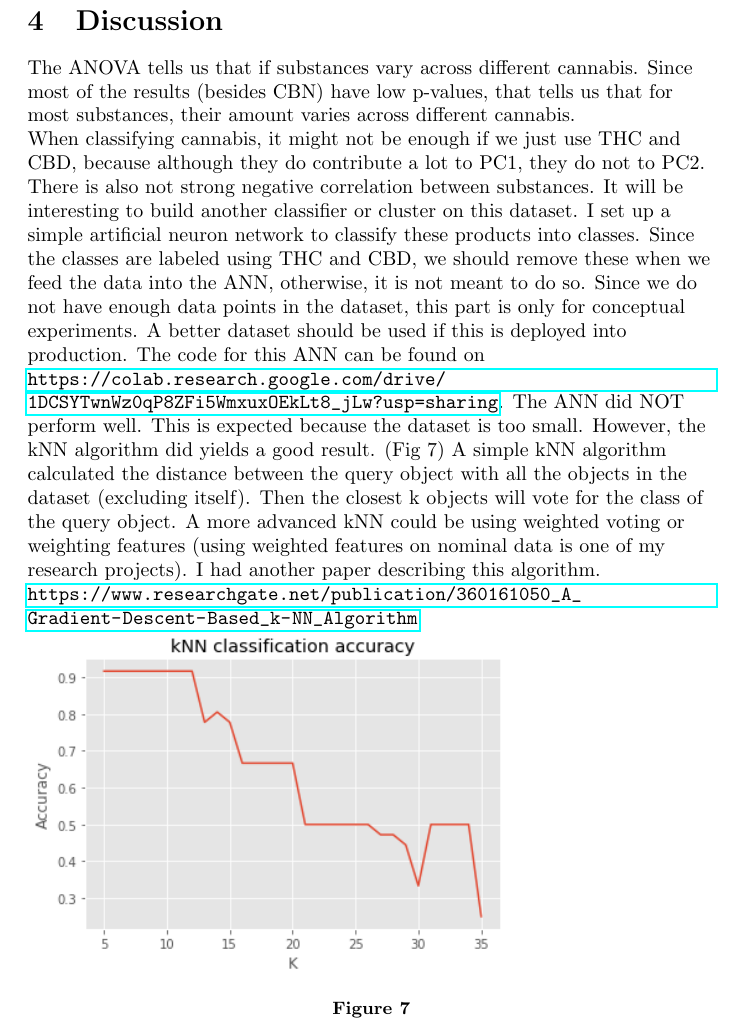
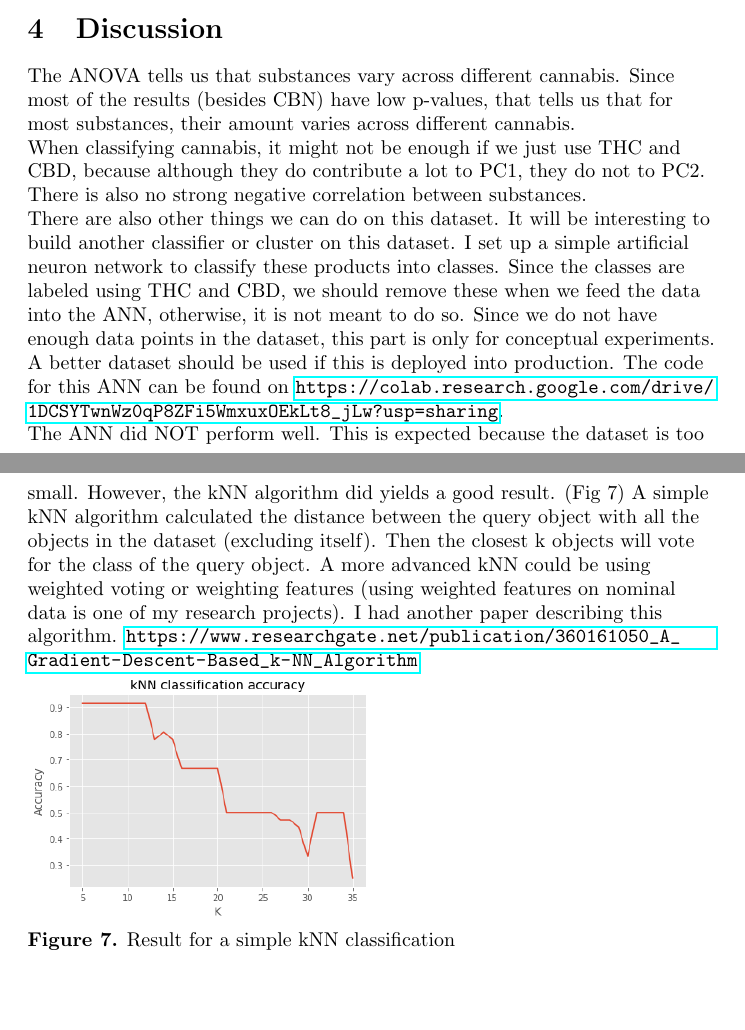
Before and after one commit to weathon/Chem-Lab-9, a LaTeX document (main.tex): part of page 8 of 9 before the commit and two parts of pages 7 and 8 of 9 after it, the two joined at a grey line, cut so that both start at the same text. Compiled offline with pdfLaTeX.

Commit message:
Updates from Overleaf

```diff
--- a/main.tex
+++ b/main.tex
@@ -141,14 +141,14 @@ We can see that THCA contributed a lot for loading 1 and CMPD4 (this is an unkno
 We compared the results from SAM and ANOVA. SAM got all p-values as 0. We can assume this is because the p-value is very low. This matches the results from ANOVA. In ANOVA, the only result that is not significant is  for CBN. This is not shown in the SAM results, though.
 
 \section{Discussion}
-The ANOVA tells us that if substances vary across different cannabis. Since most of the results (besides CBN) have low p-values, that tells us that for most substances, their amount varies across different cannabis.\\
+The ANOVA tells us that substances vary across different cannabis. Since most of the results (besides CBN) have low p-values, that tells us that for most substances, their amount varies across different cannabis.\\
 When classifying cannabis, it might not be enough if we just use THC and CBD, because although they do contribute a lot to PC1, they do not to PC2. \\
-There is also not strong negative correlation between substances.
-It will be interesting to build another classifier or cluster on this dataset. I set up a simple artificial neuron network to classify these products into classes. Since the classes are labeled using THC and CBD, we should remove these when we feed the data into the ANN, otherwise, it is not meant to do so.
-Since we do not have enough data points in the dataset, this part is only for conceptual experiments. A better dataset should be used if this is deployed into production. The code for this ANN can be found on \url{https://colab.research.google.com/drive/1DCSYTwnWz0qP8ZFi5WmxuxOEkLt8_jLw?usp=sharing}.
+There is also no strong negative correlation between substances.\\
+There are also other things we can do on this dataset. It will be interesting to build another classifier or cluster on this dataset. I set up a simple artificial neuron network to classify these products into classes. Since the classes are labeled using THC and CBD, we should remove these when we feed the data into the ANN, otherwise, it is not meant to do so.
+Since we do not have enough data points in the dataset, this part is only for conceptual experiments. A better dataset should be used if this is deployed into production. The code for this ANN can be found on \url{https://colab.research.google.com/drive/1DCSYTwnWz0qP8ZFi5WmxuxOEkLt8_jLw?usp=sharing}.\\
 The ANN did NOT perform well. This is expected because the dataset is too small. However, the kNN algorithm did yields a good result. (Fig 7) A simple kNN algorithm calculated the distance between the query object with all the objects in the dataset (excluding itself). Then the closest k objects will vote for the class of the query object. A more advanced kNN could be using weighted voting or weighting features (using weighted features on nominal data is one of my research projects). I had another paper describing this algorithm. \url{https://www.researchgate.net/publication/360161050_A_Gradient-Descent-Based_k-NN_Algorithm}
-\includegraphics[width=0.7\textwidth]{download.png}
-\captionof{figure}{}
+\includegraphics[width=0.5\textwidth]{download.png}\\
+\textbf{Figure 7.} Result for a simple kNN classification
 \begin{thebibliography}{9}
 \bibitem{Lab Manuel}
 Adeyemi Adebowale, Julia Solonenka, Stephanie Bishop, Ian Cole, Abisola Kehinde, Elizabeth Mudge, and Susan Murch. ANALYTICAL  CHEMISTRY  LAB MANUAL.
```
Also changed, not shown: main.tex (10 more changed lines).
